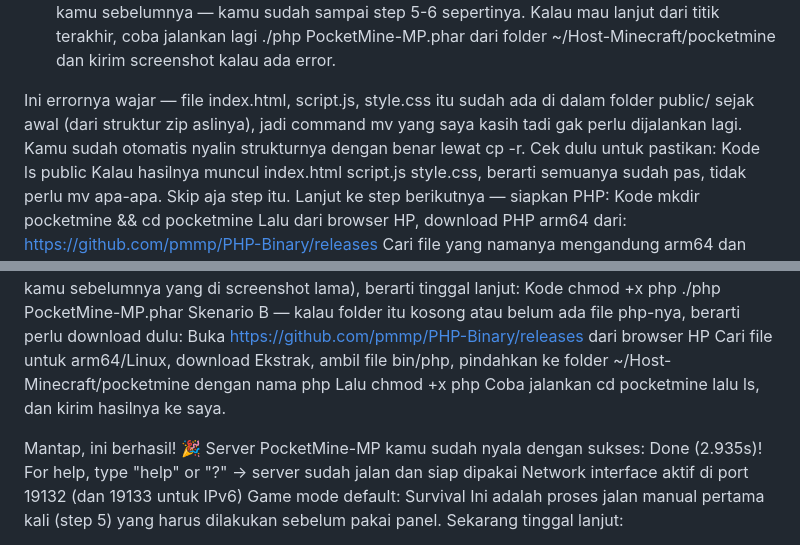
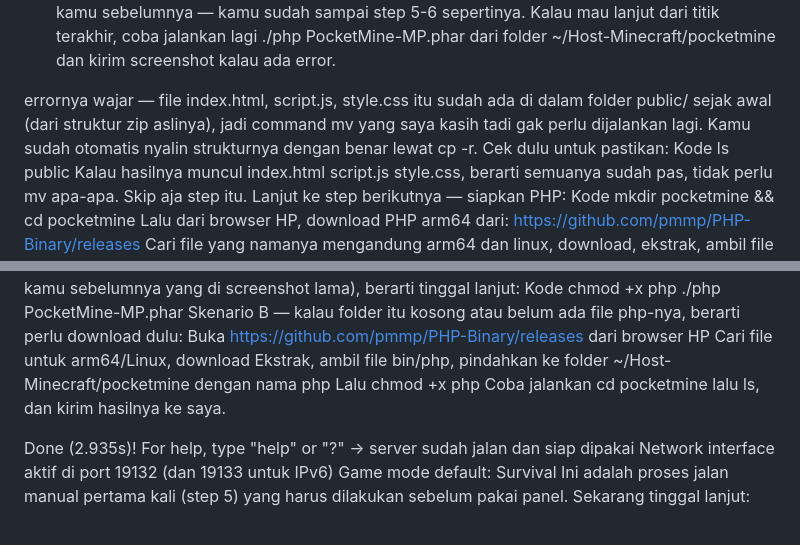
Before and after one commit to lanafaga091-create/Host-Minecraft, a Markdown page: README.md, 2 parts joined by grey strips. Drawn GitHub-style.

Commit message:
Fix minor typos in README.md

```diff
--- a/README.md
+++ b/README.md
@@ -38,7 +38,7 @@ Kode
 http://localhost:3000
 Ini sesuai dengan progress kamu sebelumnya — kamu sudah sampai step 5-6 sepertinya. Kalau mau lanjut dari titik terakhir, coba jalankan lagi ./php PocketMine-MP.phar dari folder ~/Host-Minecraft/pocketmine dan kirim screenshot kalau ada error.
 
-Ini errornya wajar — file index.html, script.js, style.css itu sudah ada di dalam folder public/ sejak awal (dari struktur zip aslinya), jadi command mv yang saya kasih tadi gak perlu dijalankan lagi. Kamu sudah otomatis nyalin strukturnya dengan benar lewat cp -r.
+errornya wajar — file index.html, script.js, style.css itu sudah ada di dalam folder public/ sejak awal (dari struktur zip aslinya), jadi command mv yang saya kasih tadi gak perlu dijalankan lagi. Kamu sudah otomatis nyalin strukturnya dengan benar lewat cp -r.
 Cek dulu untuk pastikan:
 Kode
 ls public
@@ -73,7 +73,6 @@ Ekstrak, ambil file bin/php, pindahkan ke folder ~/Host-Minecraft/pocketmine den
 Lalu chmod +x php
 Coba jalankan cd pocketmine lalu ls, dan kirim hasilnya ke saya.
 
-Mantap, ini berhasil! 🎉 Server PocketMine-MP kamu sudah nyala dengan sukses:
 Done (2.935s)! For help, type "help" or "?" → server sudah jalan dan siap dipakai
 Network interface aktif di port 19132 (dan 19133 untuk IPv6)
 Game mode default: Survival
```
